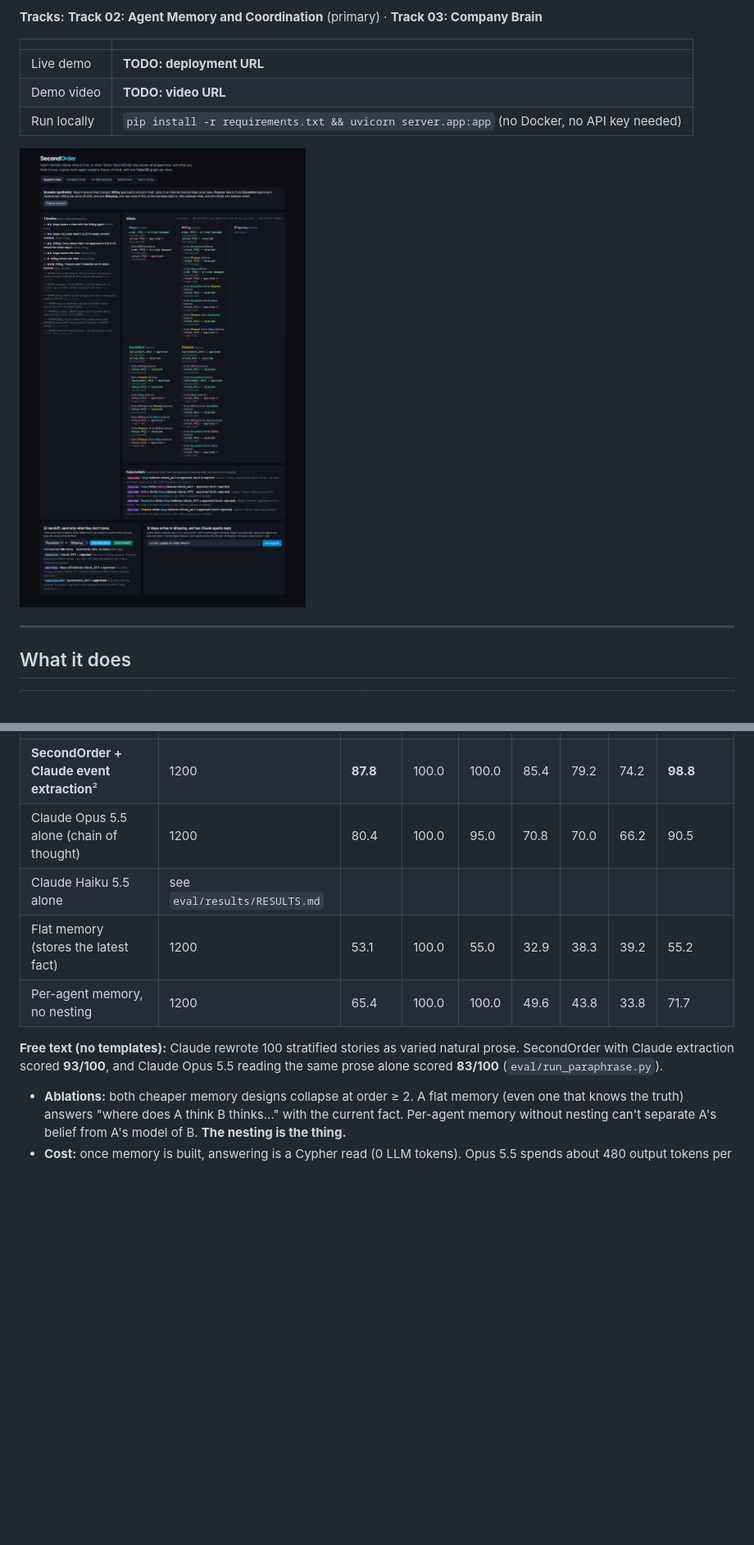
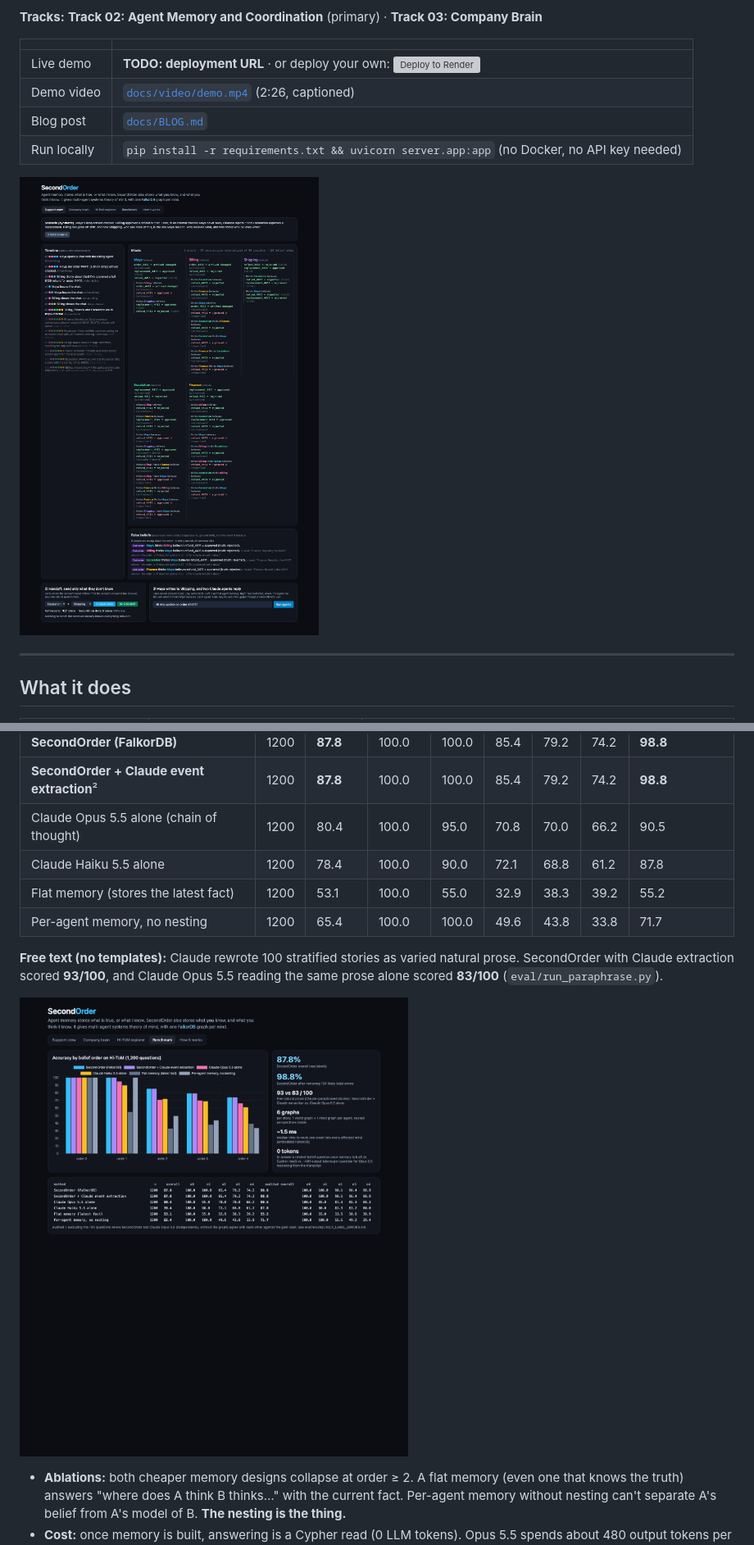
Before and after one commit to TusharTechs/secondorder, a Markdown page: README.md, 2 parts joined by grey strips. Shown at 82% size. GitHub-like rendering; pictures changed too: docs/img/bench.png, docs/img/support_handoff.png; blank space fills up the shorter version; grey boxes are pictures that could not be loaded.

Commit message:
Demo video, blog draft, submission kit, reasoning chain, handoff fix

```diff
--- a/README.md
+++ b/README.md
@@ -16,8 +16,9 @@ it.
 
 | | |
 |---|---|
-| Live demo | **TODO: deployment URL** |
-| Demo video | **TODO: video URL** |
+| Live demo | **TODO: deployment URL** · or deploy your own: [![Deploy to Render](https://render.com/images/deploy-to-render-button.svg)](https://render.com/deploy?repo=https://github.com/TusharTechs/secondorder) |
+| Demo video | [`docs/video/demo.mp4`](docs/video/demo.mp4) (2:26, captioned) |
+| Blog post | [`docs/BLOG.md`](docs/BLOG.md) |
 | Run locally | `pip install -r requirements.txt && uvicorn server.app:app` (no Docker, no API key needed) |
 
 ![Support crew demo](docs/img/support_handoff.png)
@@ -75,12 +76,14 @@ thinks the carrot is?"*
 | **SecondOrder (FalkorDB)** | 1200 | **87.8** | 100.0 | 100.0 | 85.4 | 79.2 | 74.2 | **98.8** |
 | **SecondOrder + Claude event extraction**² | 1200 | **87.8** | 100.0 | 100.0 | 85.4 | 79.2 | 74.2 | **98.8** |
 | Claude Opus 5.5 alone (chain of thought) | 1200 | 80.4 | 100.0 | 95.0 | 70.8 | 70.0 | 66.2 | 90.5 |
-| Claude Haiku 5.5 alone | see `eval/results/RESULTS.md` | | | | | | | |
+| Claude Haiku 5.5 alone | 1200 | 78.4 | 100.0 | 90.0 | 72.1 | 68.8 | 61.2 | 87.8 |
 | Flat memory (stores the latest fact) | 1200 | 53.1 | 100.0 | 55.0 | 32.9 | 38.3 | 39.2 | 55.2 |
 | Per-agent memory, no nesting | 1200 | 65.4 | 100.0 | 100.0 | 49.6 | 43.8 | 33.8 | 71.7 |
 
 **Free text (no templates):** Claude rewrote 100 stratified stories as varied natural prose. SecondOrder with Claude extraction scored **93/100**, and
 Claude Opus 5.5 reading the same prose alone scored **83/100** (`eval/run_paraphrase.py`).
+
+![Benchmark](docs/img/bench.png)
 
 - **Ablations:** both cheaper memory designs collapse at order ≥ 2. A flat memory (even one that knows the truth) answers "where does A think B thinks…" with
   the current fact. Per-agent memory without nesting can't separate A's belief from A's model of B. **The nesting is the thing.**
```
Also changed, not shown: eval/results/RESULTS.md (+1 -1 lines), docs/img/hitom.png, docs/img/org.png, docs/img/support.png, 8 other files.
